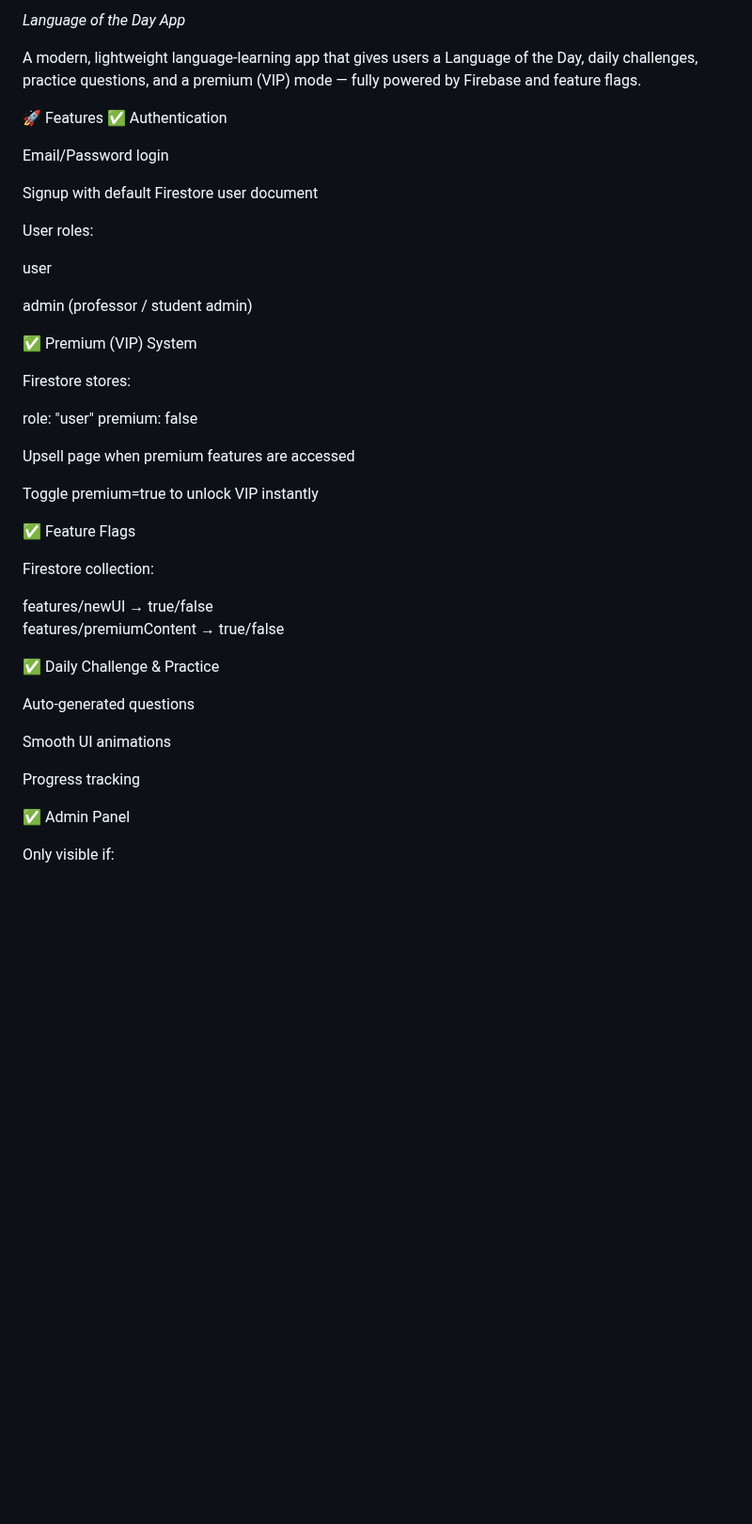
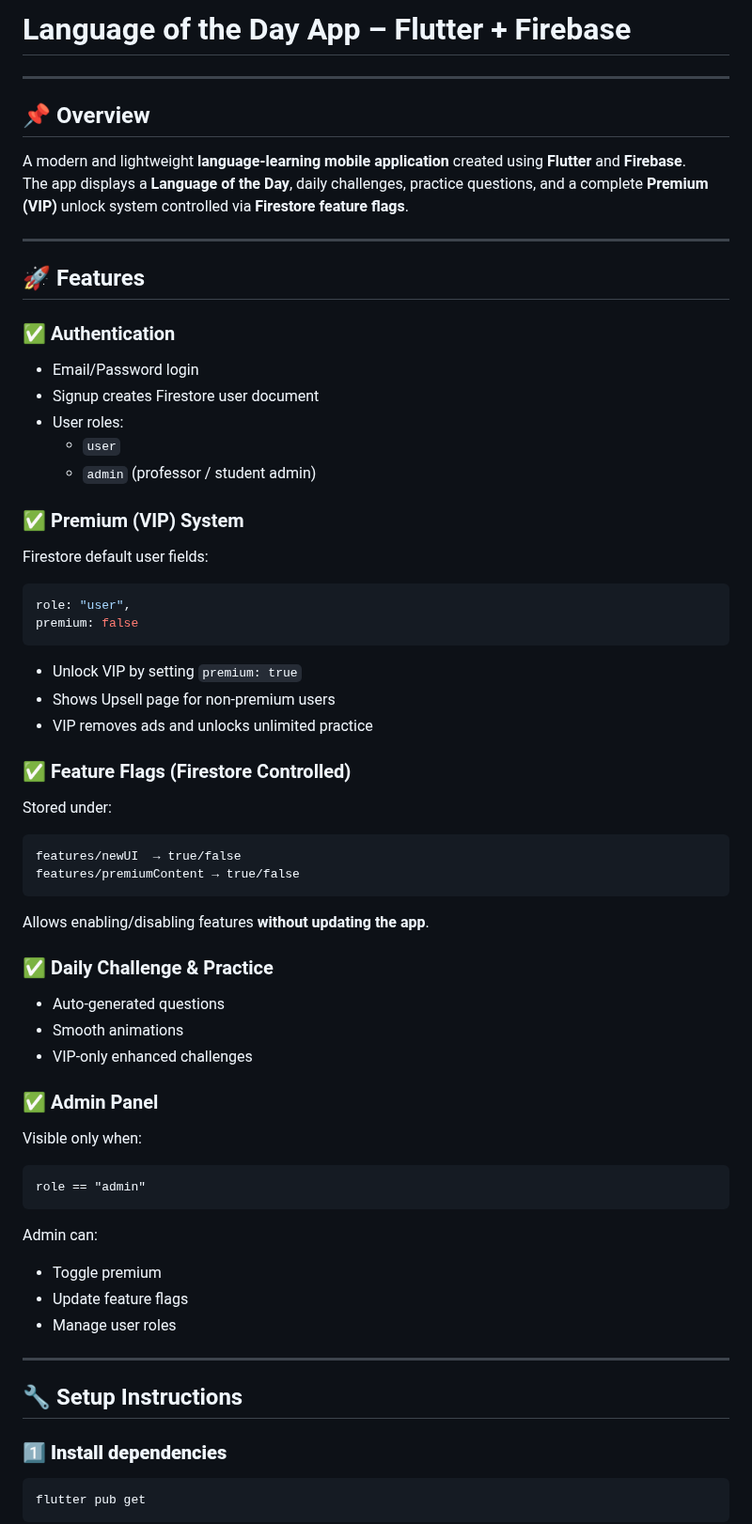
Before and after one commit to Shreyash2912/App-Development, a Markdown page: Mini-Project/README.md, the part around one of its changes. Shown at 94% size. Rendered like a GitHub page; blank space fills up the shorter version.

````diff
--- a/Mini-Project/README.md
+++ b/Mini-Project/README.md
@@ -1,48 +1,64 @@
- *Language of the Day App*
-
-A modern, lightweight language-learning app that gives users a Language of the Day, daily challenges, practice questions, and a premium (VIP) mode — fully powered by Firebase and feature flags.
-
-🚀 Features
-✅ Authentication
-
-Email/Password login
-
-Signup with default Firestore user document
-
-User roles:
-
-user
-
-admin (professor / student admin)
-
-✅ Premium (VIP) System
-
-Firestore stores:
-
-role: "user"
-premium: false
+# Language of the Day App – Flutter + Firebase
 
 
-Upsell page when premium features are accessed
+---
 
-Toggle premium=true to unlock VIP instantly
+## 📌 Overview
+A modern and lightweight **language-learning mobile application** created using **Flutter** and **Firebase**.
+The app displays a **Language of the Day**, daily challenges, practice questions, and a complete **Premium (VIP)** unlock system controlled via **Firestore feature flags**.
 
-✅ Feature Flags
+---
 
-Firestore collection:
+## 🚀 Features
 
+### ✅ Authentication
+- Email/Password login
+- Signup creates Firestore user document
+- User roles:
+  - `user`
+  - `admin` (professor / student admin)
+
+### ✅ Premium (VIP) System
+Firestore default user fields:
+```json
+role: "user",
+premium: false
+```
+
+- Unlock VIP by setting `premium: true`
+- Shows Upsell page for non-premium users
+- VIP removes ads and unlocks unlimited practice
+
+### ✅ Feature Flags (Firestore Controlled)
+Stored under:
+```
 features/newUI  → true/false
 features/premiumContent → true/false
+```
+Allows enabling/disabling features **without updating the app**.
 
-✅ Daily Challenge & Practice
+### ✅ Daily Challenge & Practice
+- Auto-generated questions
+- Smooth animations
+- VIP-only enhanced challenges
 
-Auto-generated questions
+### ✅ Admin Panel
+Visible only when:
+```
+role == "admin"
+```
 
-Smooth UI animations
+Admin can:
+- Toggle premium
+- Update feature flags
+- Manage user roles
 
-Progress tracking
+---
 
-✅ Admin Panel
+## 🔧 Setup Instructions
 
-Only visible if:
+### **1️⃣ Install dependencies**
+```
+flutter pub get
+```
 
````
Also changed, not shown: other parts of Mini-Project/README.md (+144 -121 lines).
